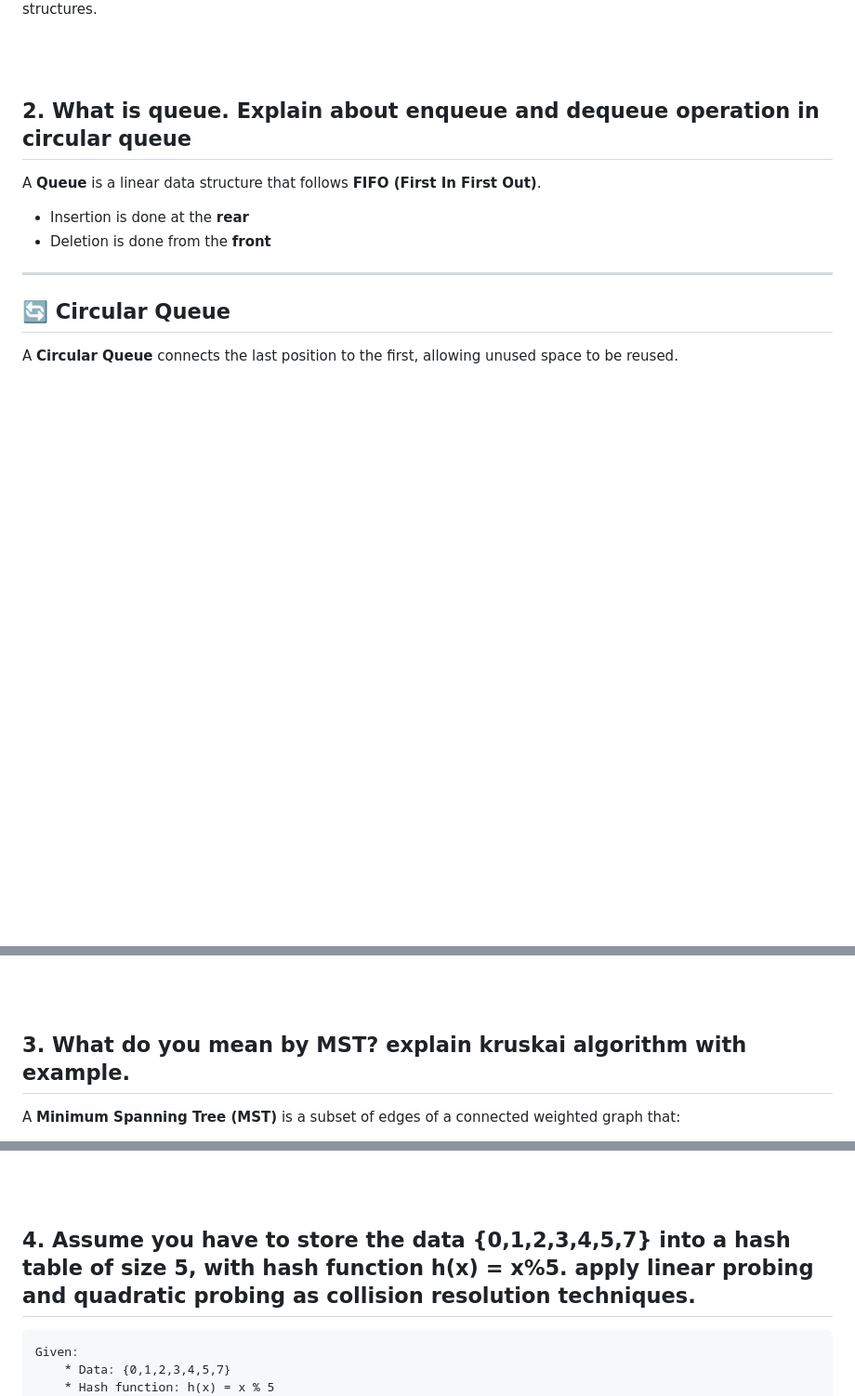
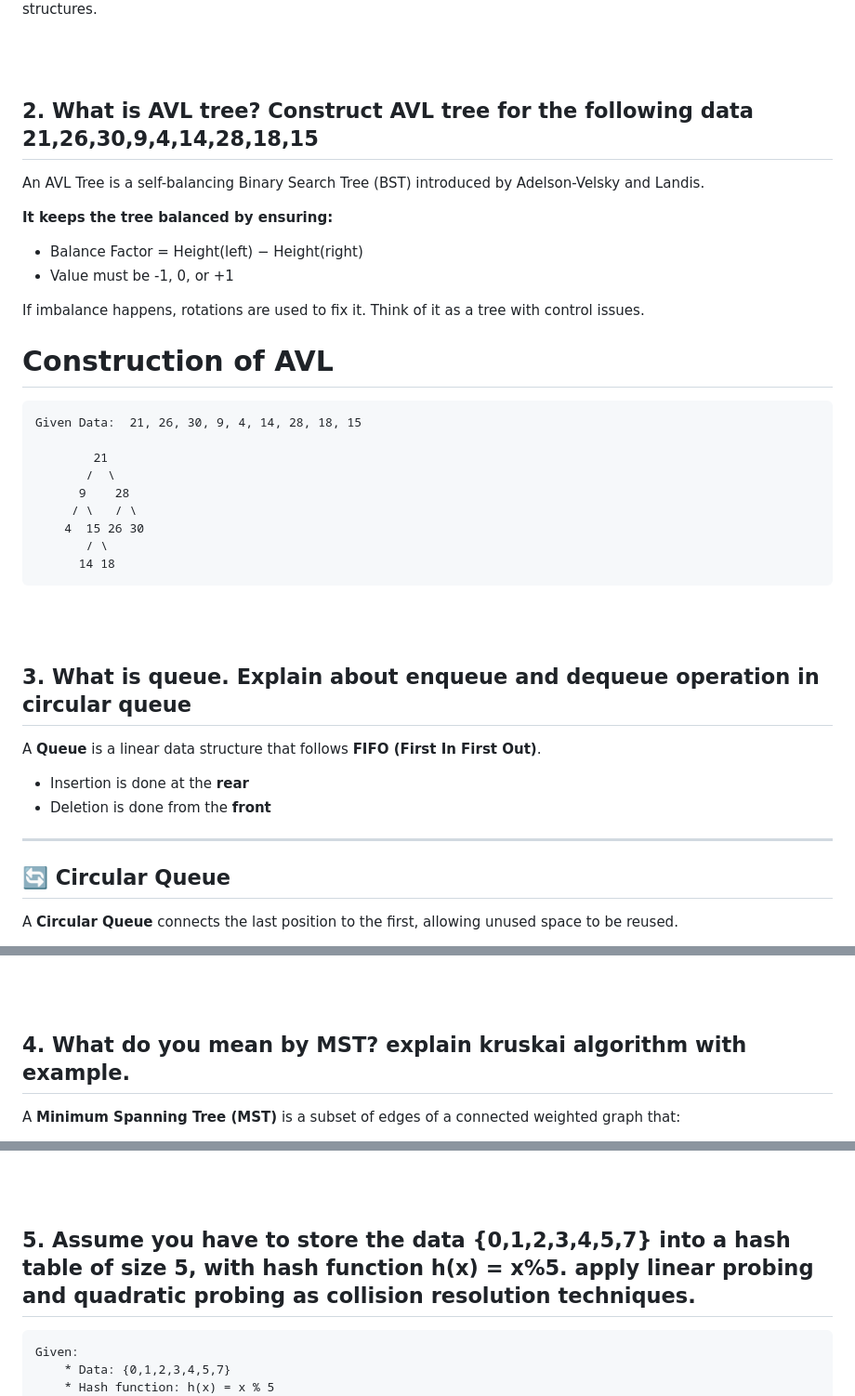
Before and after one commit to SharwanKunwar/2083-Work, a Markdown page: College/Data Structure and Algorithms/Modal01.md, 3 parts joined by grey strips. Shown at 93% size. Rendered like a GitHub page; blank space fills up the shorter version.

Commit message:
added avl tree

````diff
--- a/College/Data Structure and Algorithms/Modal01.md
+++ b/College/Data Structure and Algorithms/Modal01.md
@@ -61,7 +61,30 @@ Insertion and deletion operations maintain the BST property, making searching fa
 
 <br><br>
 
-## 2. What is queue. Explain about enqueue and dequeue operation in circular queue
+## 2. What is AVL tree? Construct AVL tree for the following data 21,26,30,9,4,14,28,18,15
+An AVL Tree is a self-balancing Binary Search Tree (BST) introduced by Adelson-Velsky and Landis.
+
+**It keeps the tree balanced by ensuring:**
+* Balance Factor = Height(left) − Height(right)
+* Value must be -1, 0, or +1
+
+If imbalance happens, rotations are used to fix it. Think of it as a tree with control issues.
+
+# Construction of AVL
+```
+Given Data:  21, 26, 30, 9, 4, 14, 28, 18, 15
+
+        21
+       /  \
+      9    28
+     / \   / \
+    4  15 26 30
+       / \
+      14 18
+```
+<br><br>
+
+## 3. What is queue. Explain about enqueue and dequeue operation in circular queue
 
 A **Queue** is a linear data structure that follows **FIFO (First In First Out)**.
 
@@ -114,7 +137,7 @@ A **Circular Queue** avoids space wastage by reusing empty positions and perform
 
 <br><br>
 
-## 3. What do you mean by MST? explain kruskai algorithm with example.
+## 4. What do you mean by MST? explain kruskai algorithm with example.
 
 A **Minimum Spanning Tree (MST)** is a subset of edges of a connected weighted graph that:
 
@@ -158,7 +181,7 @@ Kruskal’s Algorithm constructs a **Minimum Spanning Tree** by selecting the sm
 
 <br><br>
 
-## 4. Assume you have to store the data {0,1,2,3,4,5,7} into a hash table of size 5, with hash function h(x) = x%5. apply linear probing and quadratic probing as collision resolution techniques.
+## 5. Assume you have to store the data {0,1,2,3,4,5,7} into a hash table of size 5, with hash function h(x) = x%5. apply linear probing and quadratic probing as collision resolution techniques.
 ```
 Given:
     * Data: {0,1,2,3,4,5,7}
````
